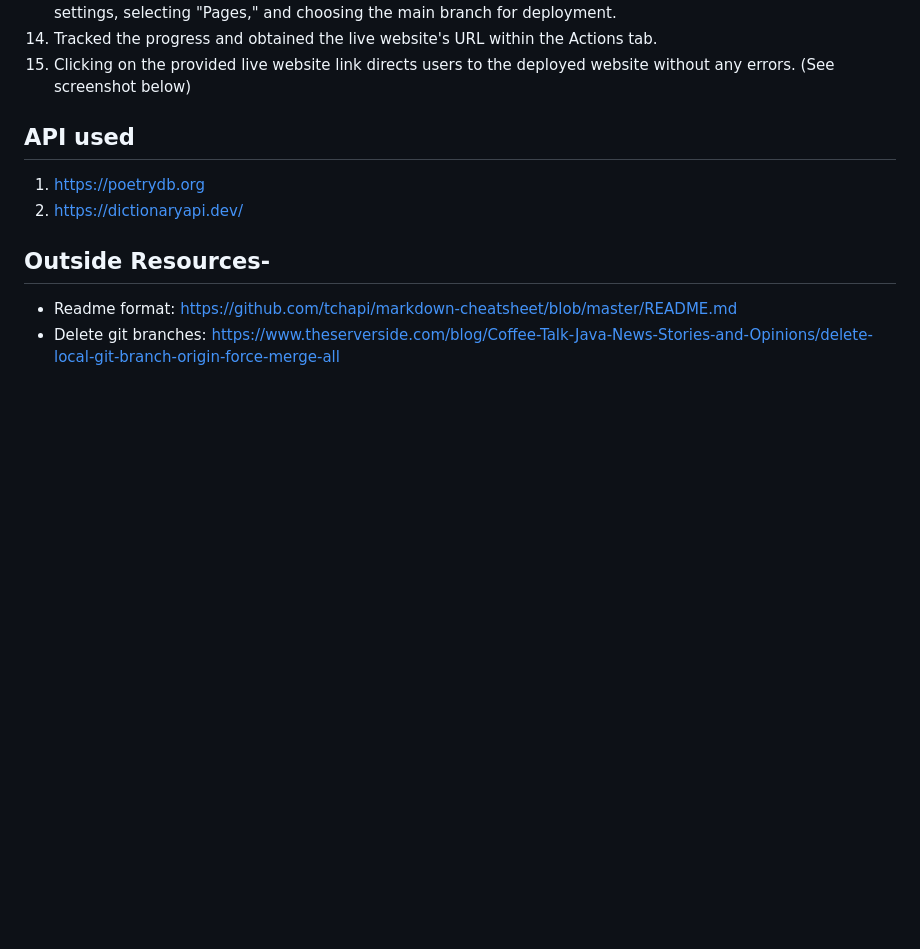
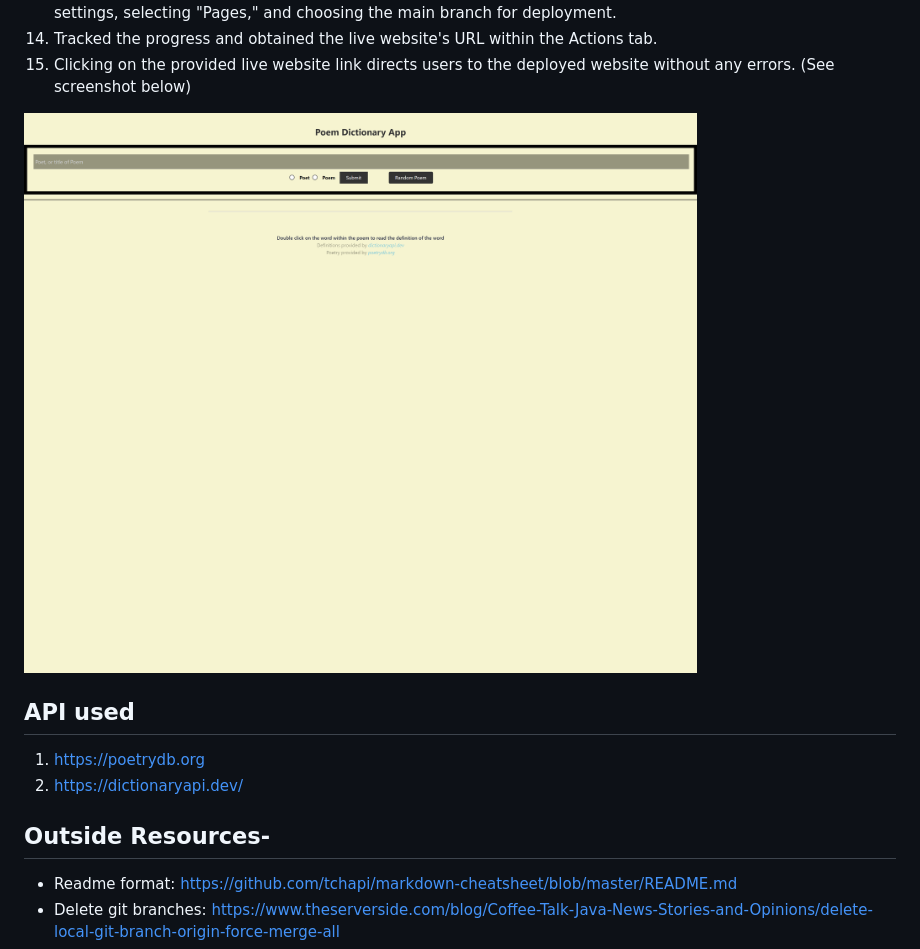
Before and after one commit to angelinrajan/PoemApplication_GroupProject, a Markdown page: README.md, the part around the change. GitHub-like rendering; pictures changed too: Assets/screenshot/angelinrajan.github.io_PoemApplication_GroupProject_.png (added); blank space fills up the shorter version.

Commit message:
added screenshot

```diff
--- a/README.md
+++ b/README.md
@@ -47,7 +47,7 @@ https://angelinrajan.github.io/PoemApplication_GroupProject/
 14. Tracked the progress and obtained the live website's URL within the Actions tab.
 15. Clicking on the provided live website link directs users to the deployed website without any errors. (See screenshot below)
 
-
+![Poem Application Live website screenshot](Assets/screenshot/angelinrajan.github.io_PoemApplication_GroupProject_.png)
 
 
 ## API used
```
